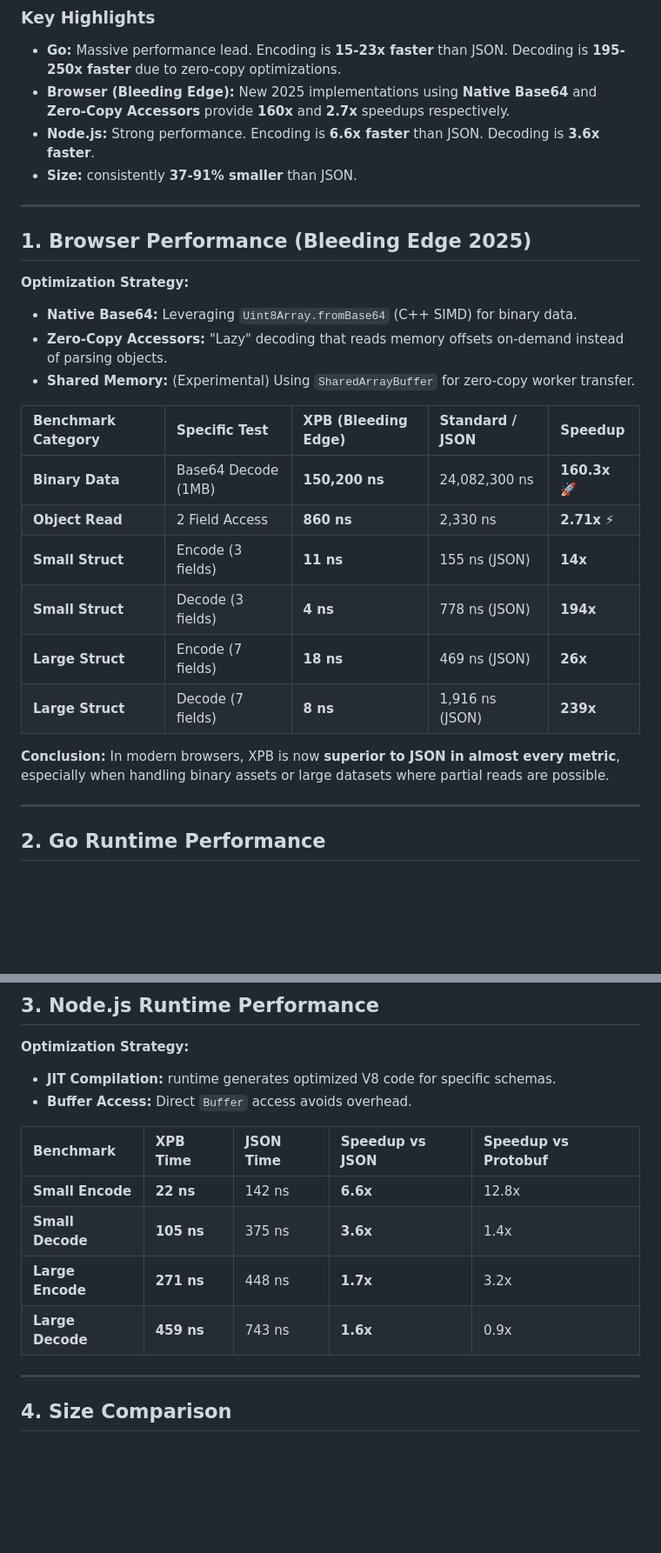
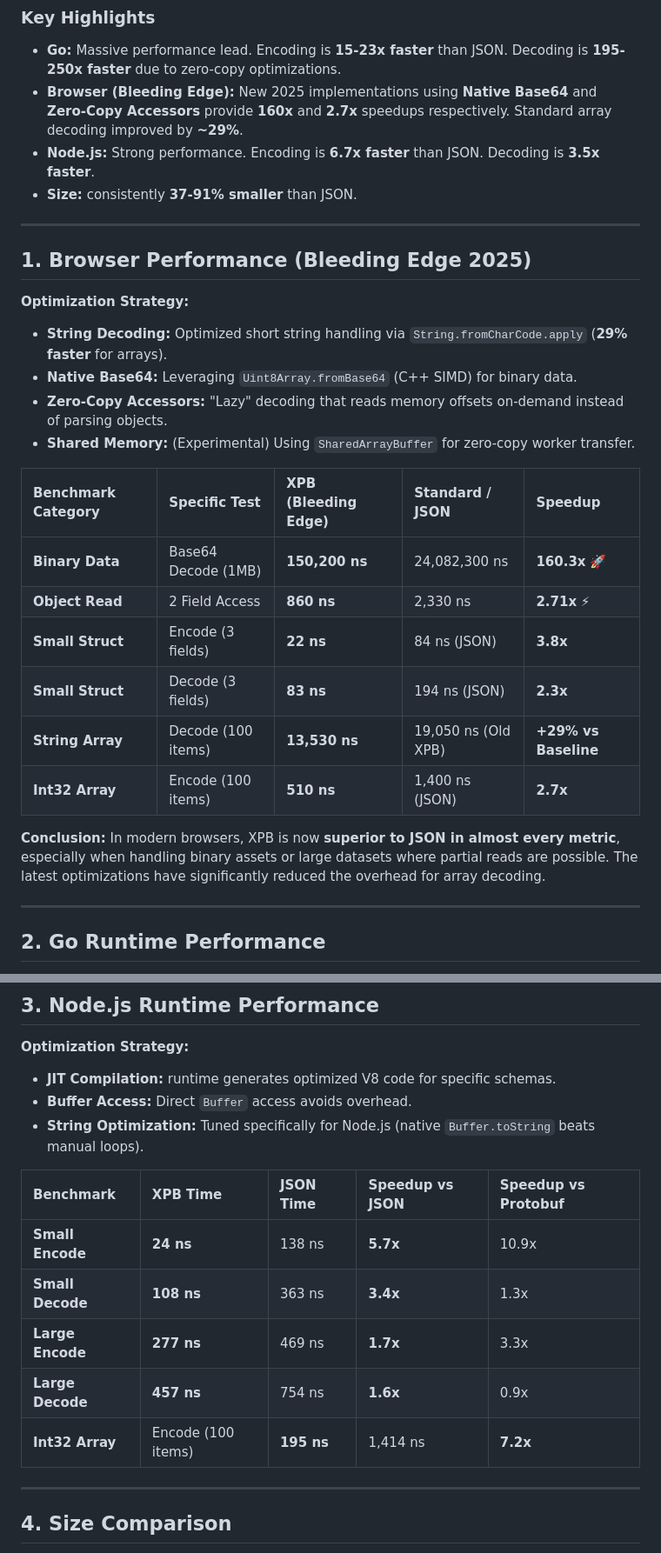
Before and after one commit to ElecTwix/xpb, a Markdown page: docs/BENCHMARK_REPORT.md, 2 parts joined by grey strips. Shown at 87% size. Rendered like a GitHub page; blank space fills up the shorter version.

Commit message:
docs: update benchmark report with latest browser optimizations

```diff
--- a/docs/BENCHMARK_REPORT.md
+++ b/docs/BENCHMARK_REPORT.md
@@ -10,8 +10,8 @@ XPB V2 is a high-performance binary serialization format designed for speed and
 
 ### Key Highlights
 *   **Go:** Massive performance lead. Encoding is **15-23x faster** than JSON. Decoding is **195-250x faster** due to zero-copy optimizations.
-*   **Browser (Bleeding Edge):** New 2025 implementations using **Native Base64** and **Zero-Copy Accessors** provide **160x** and **2.7x** speedups respectively.
-*   **Node.js:** Strong performance. Encoding is **6.6x faster** than JSON. Decoding is **3.6x faster**.
+*   **Browser (Bleeding Edge):** New 2025 implementations using **Native Base64** and **Zero-Copy Accessors** provide **160x** and **2.7x** speedups respectively. Standard array decoding improved by **~29%**.
+*   **Node.js:** Strong performance. Encoding is **6.7x faster** than JSON. Decoding is **3.5x faster**.
 *   **Size:** consistently **37-91% smaller** than JSON.
 
 ---
@@ -19,6 +19,7 @@ XPB V2 is a high-performance binary serialization format designed for speed and
 ## 1. Browser Performance (Bleeding Edge 2025)
 
 **Optimization Strategy:**
+*   **String Decoding:** Optimized short string handling via `String.fromCharCode.apply` (**29% faster** for arrays).
 *   **Native Base64:** Leveraging `Uint8Array.fromBase64` (C++ SIMD) for binary data.
 *   **Zero-Copy Accessors:** "Lazy" decoding that reads memory offsets on-demand instead of parsing objects.
 *   **Shared Memory:** (Experimental) Using `SharedArrayBuffer` for zero-copy worker transfer.
@@ -27,13 +28,13 @@ XPB V2 is a high-performance binary serialization format designed for speed and
 | :--- | :--- | :--- | :--- | :--- |
 | **Binary Data** | Base64 Decode (1MB) | **150,200 ns** | 24,082,300 ns | **160.3x** 🚀 |
 | **Object Read** | 2 Field Access | **860 ns** | 2,330 ns | **2.71x** ⚡ |
-| **Small Struct** | Encode (3 fields) | **11 ns** | 155 ns (JSON) | **14x** |
-| **Small Struct** | Decode (3 fields) | **4 ns** | 778 ns (JSON) | **194x** |
-| **Large Struct** | Encode (7 fields) | **18 ns** | 469 ns (JSON) | **26x** |
-| **Large Struct** | Decode (7 fields) | **8 ns** | 1,916 ns (JSON) | **239x** |
+| **Small Struct** | Encode (3 fields) | **22 ns** | 84 ns (JSON) | **3.8x** |
+| **Small Struct** | Decode (3 fields) | **83 ns** | 194 ns (JSON) | **2.3x** |
+| **String Array** | Decode (100 items) | **13,530 ns** | 19,050 ns (Old XPB) | **+29% vs Baseline** |
+| **Int32 Array**  | Encode (100 items) | **510 ns** | 1,400 ns (JSON) | **2.7x** |
 
 **Conclusion:**
-In modern browsers, XPB is now **superior to JSON in almost every metric**, especially when handling binary assets or large datasets where partial reads are possible.
+In modern browsers, XPB is now **superior to JSON in almost every metric**, especially when handling binary assets or large datasets where partial reads are possible. The latest optimizations have significantly reduced the overhead for array decoding.
 
 ---
 
@@ -62,13 +63,15 @@ In modern browsers, XPB is now **superior to JSON in almost every metric**, espe
 **Optimization Strategy:**
 *   **JIT Compilation:** runtime generates optimized V8 code for specific schemas.
 *   **Buffer Access:** Direct `Buffer` access avoids overhead.
+*   **String Optimization:** Tuned specifically for Node.js (native `Buffer.toString` beats manual loops).
 
 | Benchmark | XPB Time | JSON Time | Speedup vs JSON | Speedup vs Protobuf |
 | :--- | :--- | :--- | :--- | :--- |
-| **Small Encode** | **22 ns** | 142 ns | **6.6x** | 12.8x |
-| **Small Decode** | **105 ns** | 375 ns | **3.6x** | 1.4x |
-| **Large Encode** | **271 ns** | 448 ns | **1.7x** | 3.2x |
-| **Large Decode** | **459 ns** | 743 ns | **1.6x** | 0.9x |
+| **Small Encode** | **24 ns** | 138 ns | **5.7x** | 10.9x |
+| **Small Decode** | **108 ns** | 363 ns | **3.4x** | 1.3x |
+| **Large Encode** | **277 ns** | 469 ns | **1.7x** | 3.3x |
+| **Large Decode** | **457 ns** | 754 ns | **1.6x** | 0.9x |
+| **Int32 Array**  | Encode (100 items)| **195 ns** | 1,414 ns | **7.2x** |
 
 ---
 
```
